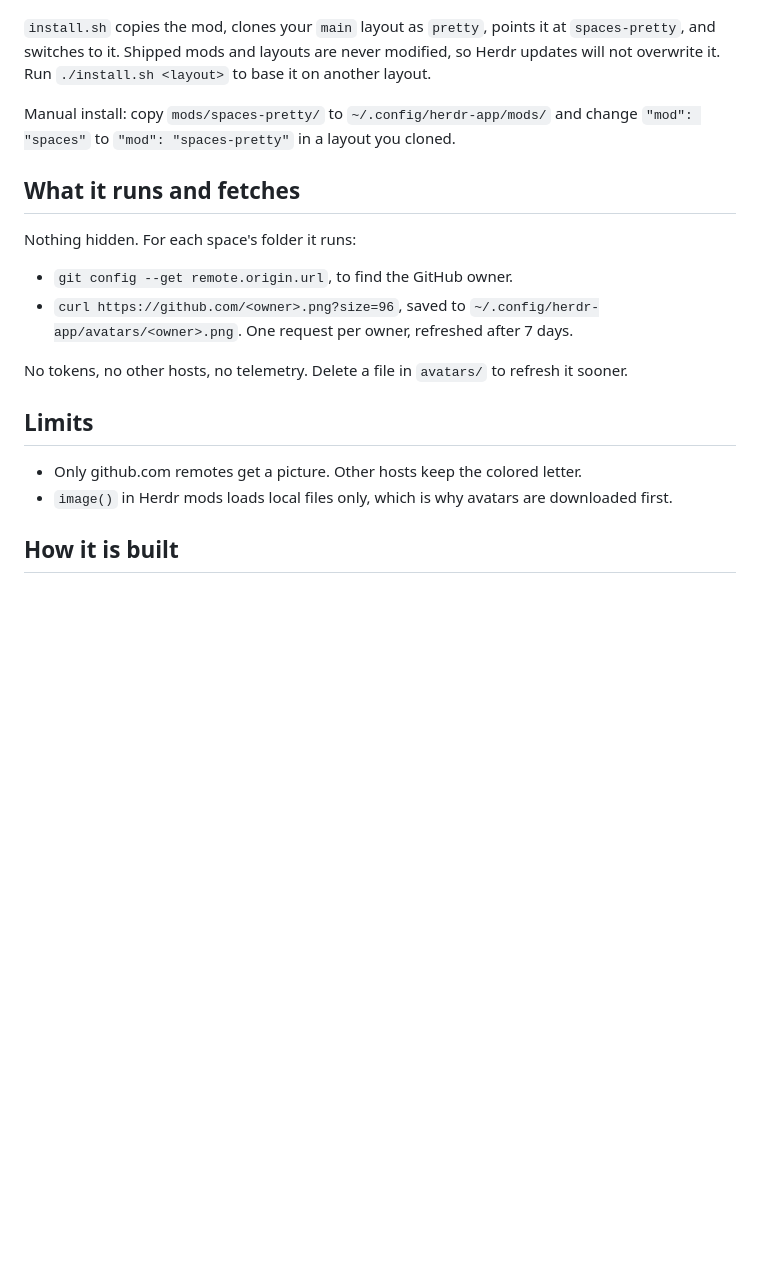
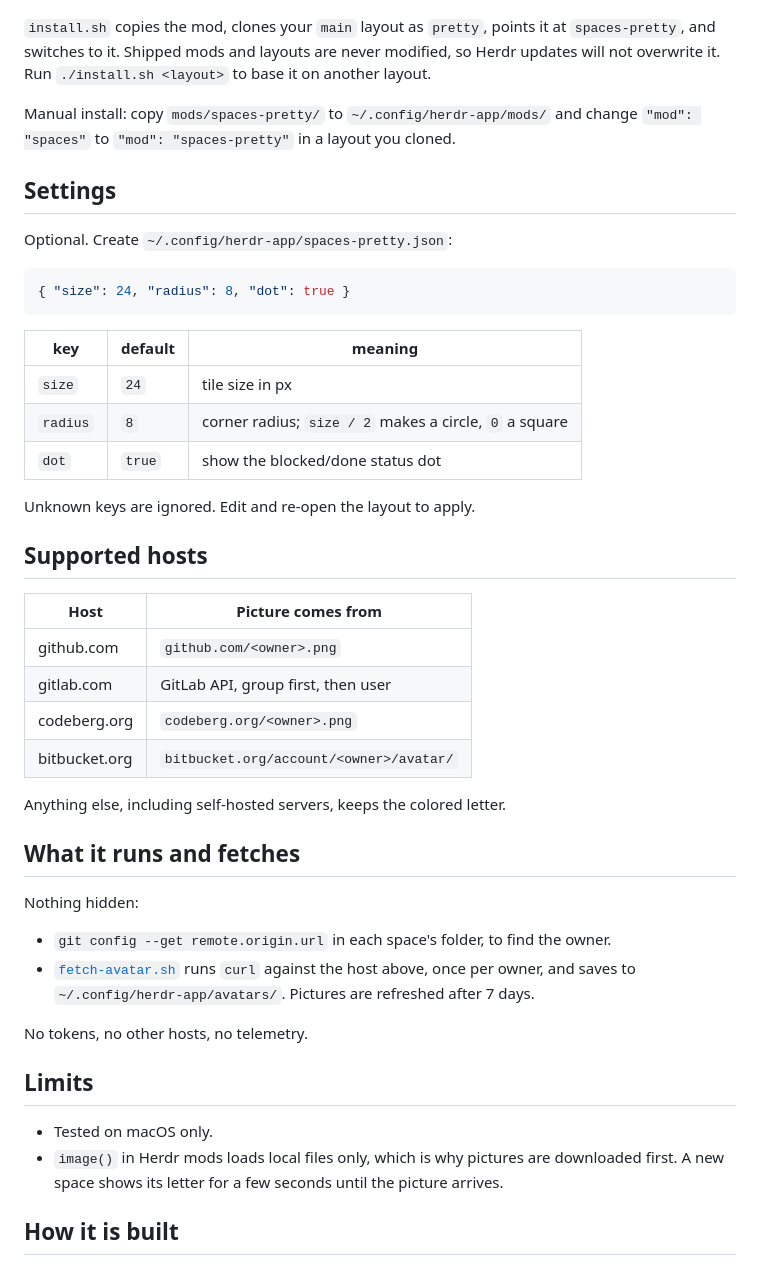
Before and after one commit to cmg8431/herdr-crest, a Markdown page: README.md, the part around one of its changes. Rendered like a GitHub page; blank space fills up the shorter version.

````diff
--- a/README.md
+++ b/README.md
@@ -35,19 +44,46 @@ cd herdr-spaces-pretty
 
 Manual install: copy `mods/spaces-pretty/` to `~/.config/herdr-app/mods/` and change `"mod": "spaces"` to `"mod": "spaces-pretty"` in a layout you cloned.
 
+## Settings
+
+Optional. Create `~/.config/herdr-app/spaces-pretty.json`:
+
+```json
+{ "size": 24, "radius": 8, "dot": true }
+```
+
+| key | default | meaning |
+| --- | --- | --- |
+| `size` | `24` | tile size in px |
+| `radius` | `8` | corner radius; `size / 2` makes a circle, `0` a square |
+| `dot` | `true` | show the blocked/done status dot |
+
+Unknown keys are ignored. Edit and re-open the layout to apply.
+
+## Supported hosts
+
+| Host | Picture comes from |
+| --- | --- |
+| github.com | `github.com/<owner>.png` |
+| gitlab.com | GitLab API, group first, then user |
+| codeberg.org | `codeberg.org/<owner>.png` |
+| bitbucket.org | `bitbucket.org/account/<owner>/avatar/` |
+
+Anything else, including self-hosted servers, keeps the colored letter.
+
 ## What it runs and fetches
 
-Nothing hidden. For each space's folder it runs:
+Nothing hidden:
 
-- `git config --get remote.origin.url`, to find the GitHub owner.
-- `curl https://github.com/<owner>.png?size=96`, saved to `~/.config/herdr-app/avatars/<owner>.png`. One request per owner, refreshed after 7 days.
+- `git config --get remote.origin.url` in each space's folder, to find the owner.
+- [`fetch-avatar.sh`](mods/spaces-pretty/fetch-avatar.sh) runs `curl` against the host above, once per owner, and saves to `~/.config/herdr-app/avatars/`. Pictures are refreshed after 7 days.
 
-No tokens, no other hosts, no telemetry. Delete a file in `avatars/` to refresh it sooner.
+No tokens, no other hosts, no telemetry.
 
 ## Limits
 
-- Only github.com remotes get a picture. Other hosts keep the colored letter.
-- `image()` in Herdr mods loads local files only, which is why avatars are downloaded first.
+- Tested on macOS only.
+- `image()` in Herdr mods loads local files only, which is why pictures are downloaded first. A new space shows its letter for a few seconds until the picture arrives.
 
 ## How it is built
 
````
Also changed, not shown: other parts of README.md (+15 -6 lines), RECIPE.md (+2 -2 lines), assets/demo.gif (added), assets/preview-dark.png (added), assets/preview-light.png (added), assets/preview.png (deleted), 2 other files.
